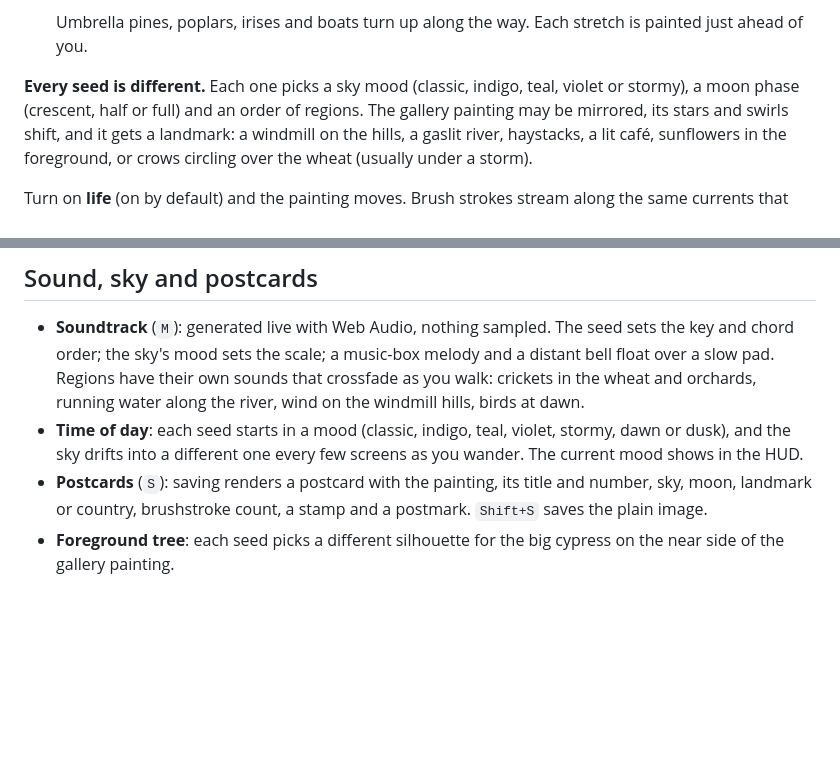
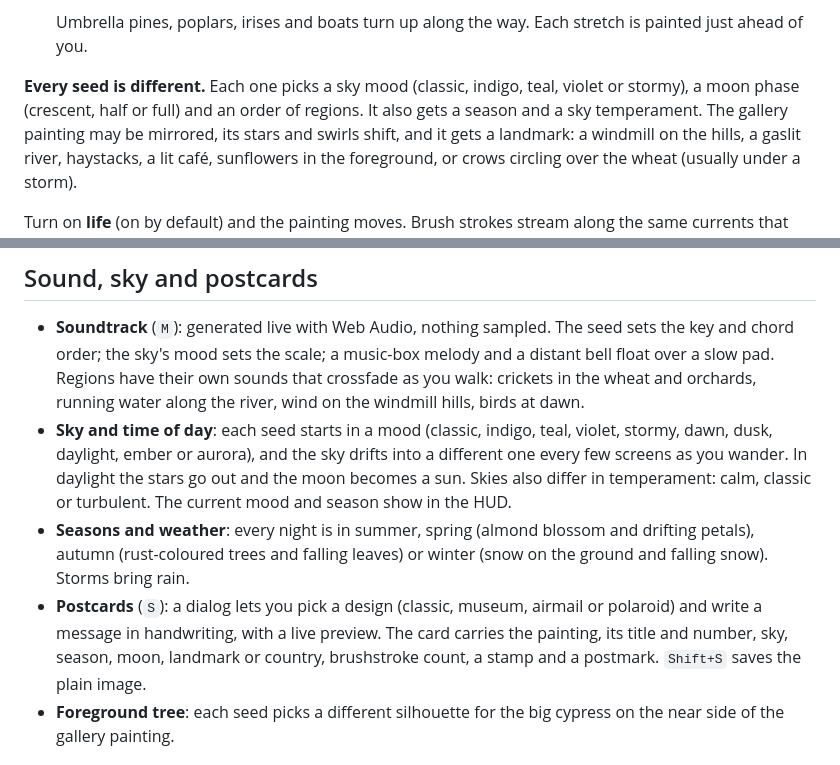
Before and after one commit to EvanDongChen/GoghWithTheFlow, a Markdown page: README.md, 2 parts joined by grey strips. Drawn GitHub-style; blank space fills up the shorter version.

Commit message:
README: sky moods, seasons, weather and postcard designs

```diff
--- a/README.md
+++ b/README.md
@@ -27,7 +27,7 @@ An endless *Starry Night*, procedurally painted stroke by stroke. It takes its s
   Umbrella pines, poplars, irises and boats turn up along the way. Each stretch is painted just ahead of you.
 
 **Every seed is different.** Each one picks a sky mood (classic, indigo, teal, violet or
-stormy), a moon phase (crescent, half or full) and an order of regions. The gallery painting may
+stormy), a moon phase (crescent, half or full) and an order of regions. It also gets a season and a sky temperament. The gallery painting may
 be mirrored, its stars and swirls shift, and it gets a landmark: a windmill on the hills, a
 gaslit river, haystacks, a lit café, sunflowers in the foreground, or crows circling over the wheat (usually under a storm).
 
@@ -41,8 +41,9 @@ your friend sees exactly your night.
 ## Sound, sky and postcards
 
 - **Soundtrack** (`M`): generated live with Web Audio, nothing sampled. The seed sets the key and chord order; the sky's mood sets the scale; a music-box melody and a distant bell float over a slow pad. Regions have their own sounds that crossfade as you walk: crickets in the wheat and orchards, running water along the river, wind on the windmill hills, birds at dawn.
-- **Time of day**: each seed starts in a mood (classic, indigo, teal, violet, stormy, dawn or dusk), and the sky drifts into a different one every few screens as you wander. The current mood shows in the HUD.
-- **Postcards** (`S`): saving renders a postcard with the painting, its title and number, sky, moon, landmark or country, brushstroke count, a stamp and a postmark. `Shift+S` saves the plain image.
+- **Sky and time of day**: each seed starts in a mood (classic, indigo, teal, violet, stormy, dawn, dusk, daylight, ember or aurora), and the sky drifts into a different one every few screens as you wander. In daylight the stars go out and the moon becomes a sun. Skies also differ in temperament: calm, classic or turbulent. The current mood and season show in the HUD.
+- **Seasons and weather**: every night is in summer, spring (almond blossom and drifting petals), autumn (rust-coloured trees and falling leaves) or winter (snow on the ground and falling snow). Storms bring rain.
+- **Postcards** (`S`): a dialog lets you pick a design (classic, museum, airmail or polaroid) and write a message in handwriting, with a live preview. The card carries the painting, its title and number, sky, season, moon, landmark or country, brushstroke count, a stamp and a postmark. `Shift+S` saves the plain image.
 - **Foreground tree**: each seed picks a different silhouette for the big cypress on the near side of the gallery painting.
 
 ## On phones
```
